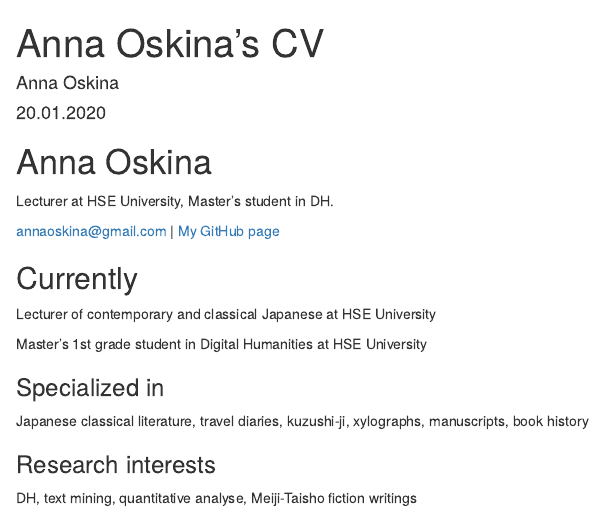
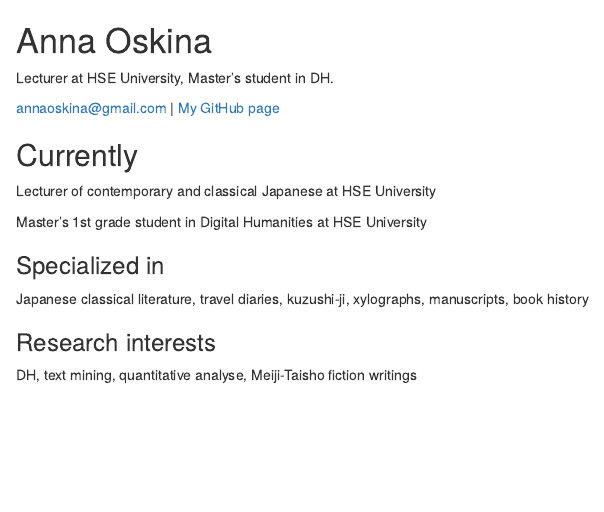
Before and after one commit to annaoskina/my_cv, an R Markdown document (index.Rmd): the page in a window 1100 px wide, from its top. Rendered offline with R 4.5, knitr and Pandoc, with nearby package versions.

Commit message:
Update index.Rmd

```diff
--- a/index.Rmd
+++ b/index.Rmd
@@ -1,7 +1,4 @@
 ---
-title: "Anna Oskina's CV"
-author: "Anna Oskina"
-date: "20.01.2020"
 output: html_document
 ---
 # Anna Oskina
```
